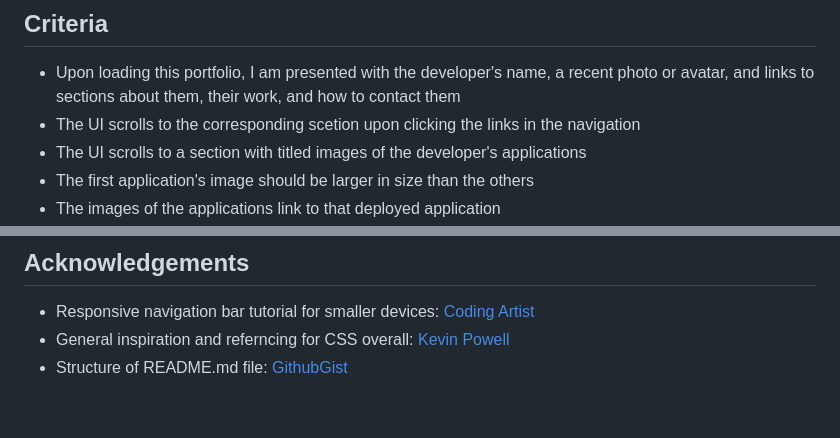
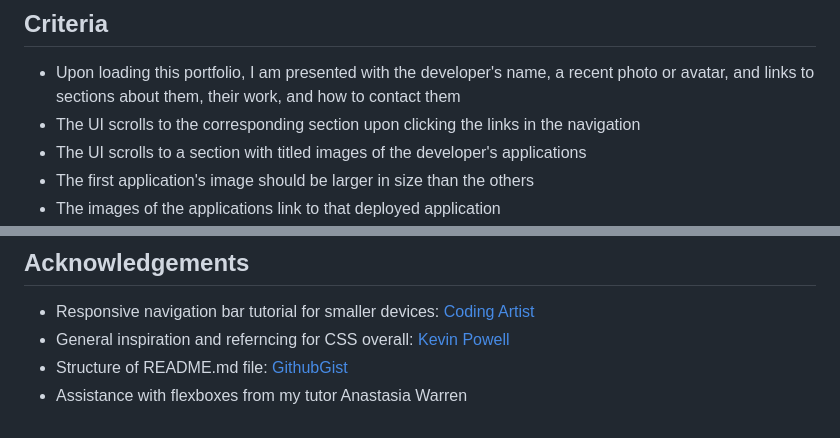
Before and after one commit to jayabaldwin/jaya-baldwin-portfolio, a Markdown page: README.md, 2 parts joined by grey strips. Drawn GitHub-style.

Commit message:
acknowledgments in readme

```diff
--- a/README.md
+++ b/README.md
@@ -16,7 +16,7 @@ This portfolio is designed to be continually updated over the duration of this c
 
 ## Criteria
 - Upon loading this portfolio, I am presented with the developer's name, a recent photo or avatar, and links to sections about them, their work, and how to contact them
-- The UI scrolls to the corresponding scetion upon clicking the links in the navigation
+- The UI scrolls to the corresponding section upon clicking the links in the navigation
 - The UI scrolls to a section with titled images of the developer's applications
 - The first application's image should be larger in size than the others
 - The images of the applications link to that deployed application
@@ -65,3 +65,4 @@ TODO: List what specific 'user problems' that this application solves. -->
 - Responsive navigation bar tutorial for smaller devices: [Coding Artist](https://www.youtube.com/watch?v=qKqLMlBKHlE)
 - General inspiration and referncing for CSS overall: [Kevin Powell](https://www.youtube.com/@KevinPowell)
 - Structure of README.md file: [GithubGist](https://gist.github.com/manavm1990/6b4c3f51a1cc7ec2fa6c3309205be0f7#file-readme-md)
+- Assistance with flexboxes from my tutor Anastasia Warren
```
